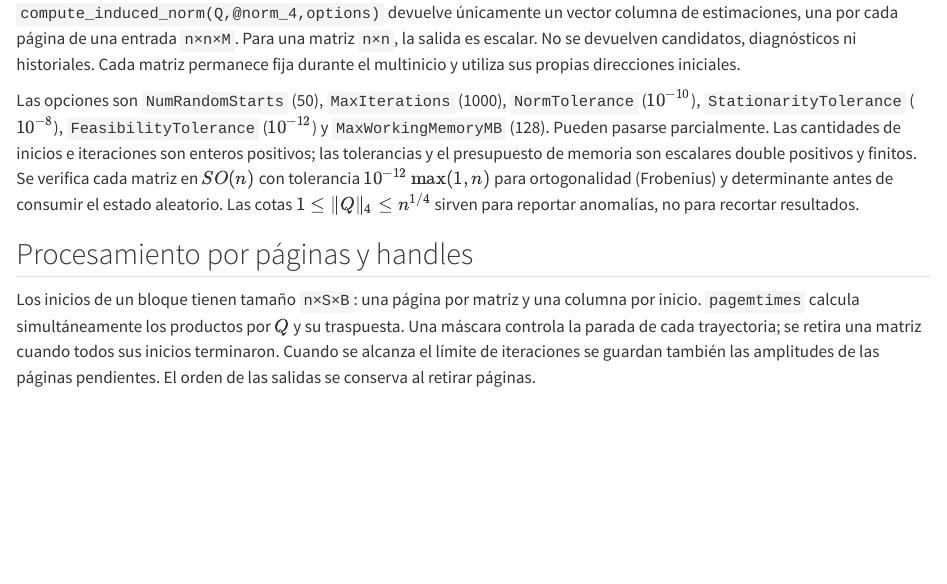
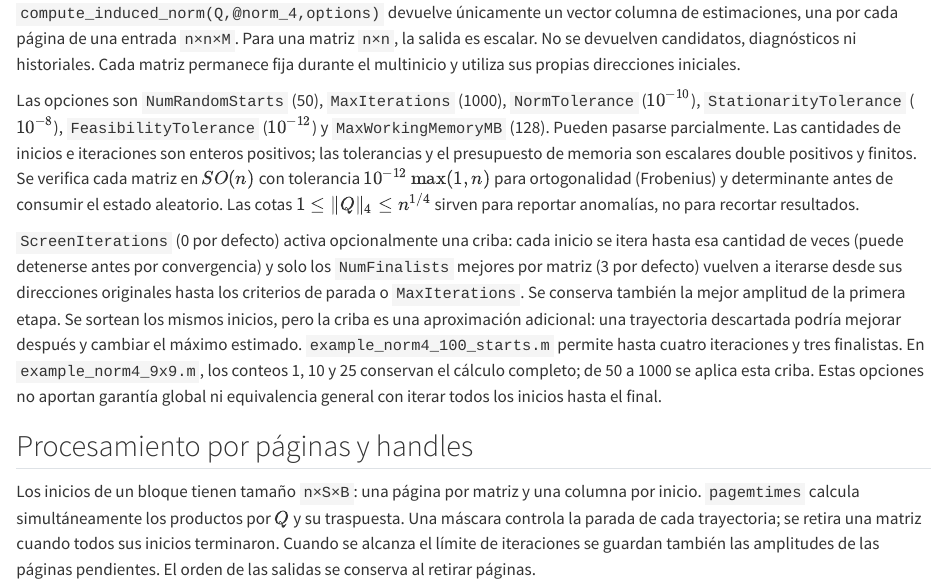
Before and after one commit to jorgeorenos/4-norm, a Quarto document (docs/induced_norm4_algorithm.qmd): the page in a window 1100 px wide, from 880 px down. Rendered offline with R 4.5, knitr and Pandoc in place of Quarto, with nearby package versions.

```diff
--- a/docs/induced_norm4_algorithm.qmd
+++ b/docs/induced_norm4_algorithm.qmd
@@ -35,6 +35,8 @@
 
 Las opciones son `NumRandomStarts` (50), `MaxIterations` (1000), `NormTolerance` ($10^{-10}$), `StationarityTolerance` ($10^{-8}$), `FeasibilityTolerance` ($10^{-12}$) y `MaxWorkingMemoryMB` (128). Pueden pasarse parcialmente. Las cantidades de inicios e iteraciones son enteros positivos; las tolerancias y el presupuesto de memoria son escalares double positivos y finitos. Se verifica cada matriz en $SO(n)$ con tolerancia $10^{-12}\max(1,n)$ para ortogonalidad (Frobenius) y determinante antes de consumir el estado aleatorio. Las cotas $1\leq\|Q\|_4\leq n^{1/4}$ sirven para reportar anomalías, no para recortar resultados.
 
+`ScreenIterations` (0 por defecto) activa opcionalmente una criba: cada inicio se itera hasta esa cantidad de veces (puede detenerse antes por convergencia) y solo los `NumFinalists` mejores por matriz (3 por defecto) vuelven a iterarse desde sus direcciones originales hasta los criterios de parada o `MaxIterations`. Se conserva también la mejor amplitud de la primera etapa. Se sortean los mismos inicios, pero la criba es una aproximación adicional: una trayectoria descartada podría mejorar después y cambiar el máximo estimado. `example_norm4_100_starts.m` permite hasta cuatro iteraciones y tres finalistas. En `example_norm4_9x9.m`, los conteos 1, 10 y 25 conservan el cálculo completo; de 50 a 1000 se aplica esta criba. Estas opciones no aportan garantía global ni equivalencia general con iterar todos los inicios hasta el final.
+
 ## Procesamiento por páginas y handles
 
 Los inicios de un bloque tienen tamaño `n×S×B`: una página por matriz y una columna por inicio. `pagemtimes` calcula simultáneamente los productos por $Q$ y su traspuesta. Una máscara controla la parada de cada trayectoria; se retira una matriz cuando todos sus inicios terminaron. Cuando se alcanza el límite de iteraciones se guardan también las amplitudes de las páginas pendientes. El orden de las salidas se conserva al retirar páginas.
```
Also changed, not shown: README.md, 8 other files.
